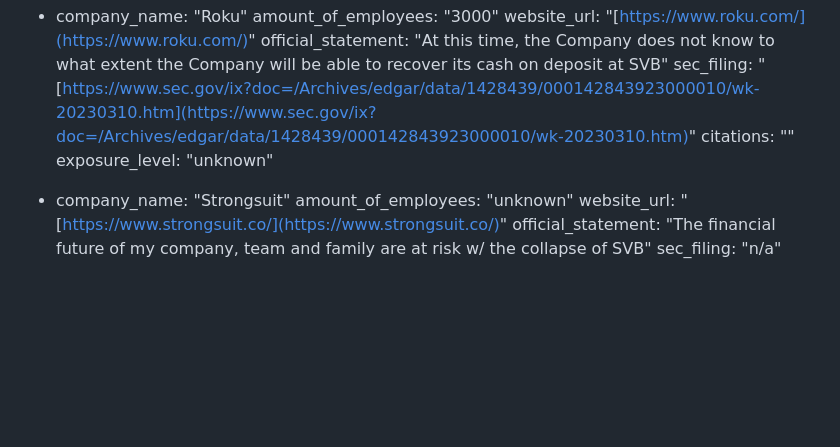
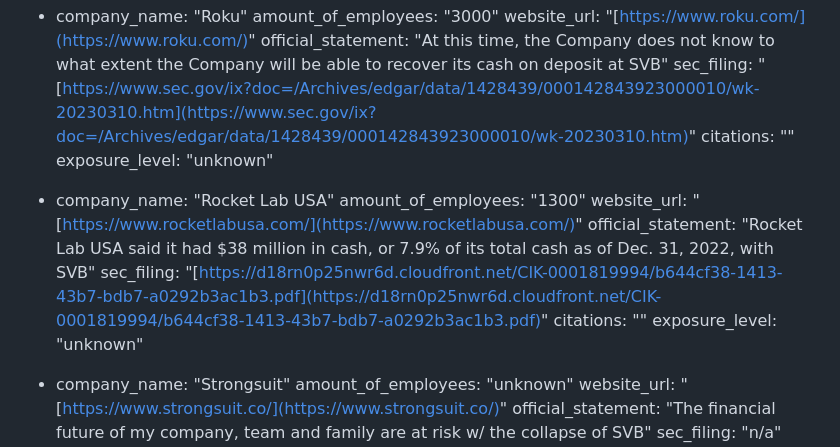
Before and after one commit to ghuntley/affectedbysvbornot.com, a Markdown page: index.md, the part around the change. GitHub-like rendering; blank space fills up the shorter version.

Commit message:
add Rocket Labs (#14)

```diff
--- a/index.md
+++ b/index.md
@@ -130,6 +130,14 @@ data:
   citations: ""
   exposure_level: "unknown"
 
+- company_name: "Rocket Lab USA"
+  amount_of_employees: "1300"
+  website_url: "[https://www.rocketlabusa.com/](https://www.rocketlabusa.com/)"
+  official_statement: "Rocket Lab USA said it had $38 million in cash, or 7.9% of its total cash as of Dec. 31, 2022, with SVB"
+  sec_filing: "[https://d18rn0p25nwr6d.cloudfront.net/CIK-0001819994/b644cf38-1413-43b7-bdb7-a0292b3ac1b3.pdf](https://d18rn0p25nwr6d.cloudfront.net/CIK-0001819994/b644cf38-1413-43b7-bdb7-a0292b3ac1b3.pdf)"
+  citations: ""
+  exposure_level: "unknown"
+
 - company_name: "Strongsuit"
   amount_of_employees: "unknown"
   website_url: "[https://www.strongsuit.co/](https://www.strongsuit.co/)"
```
